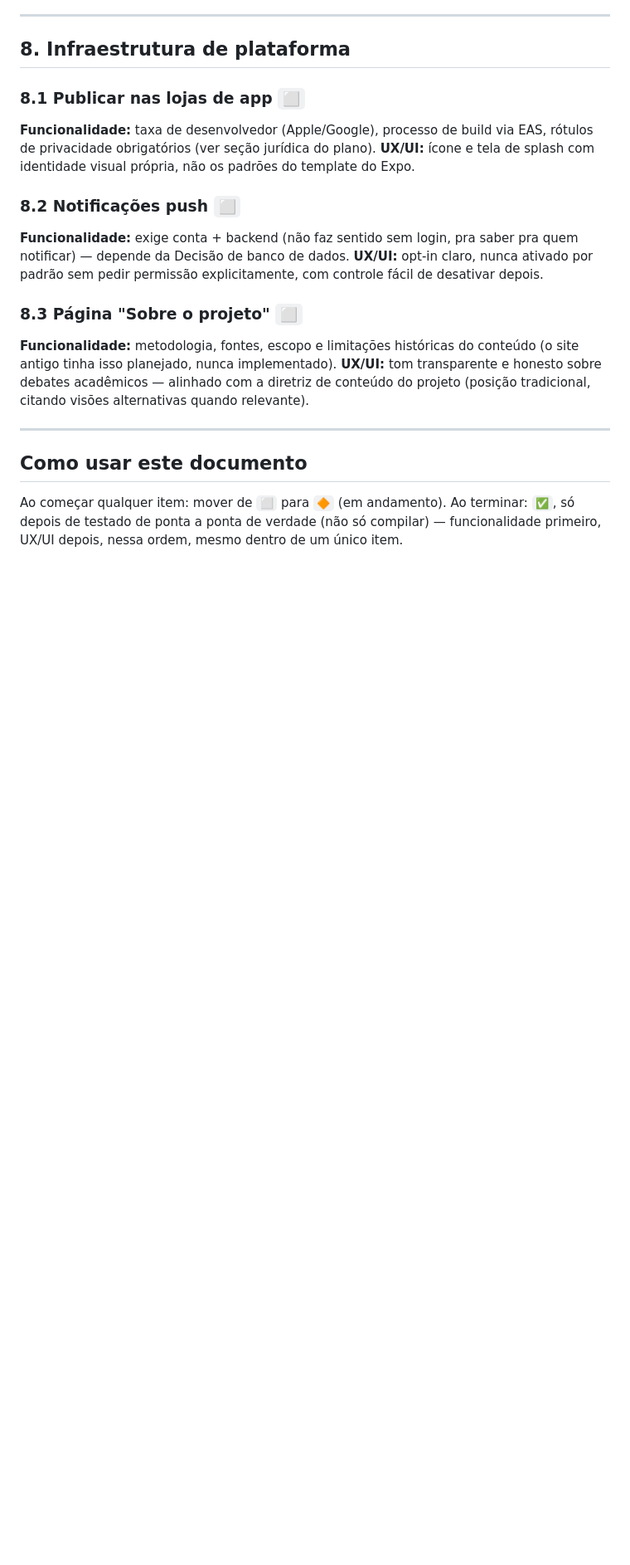
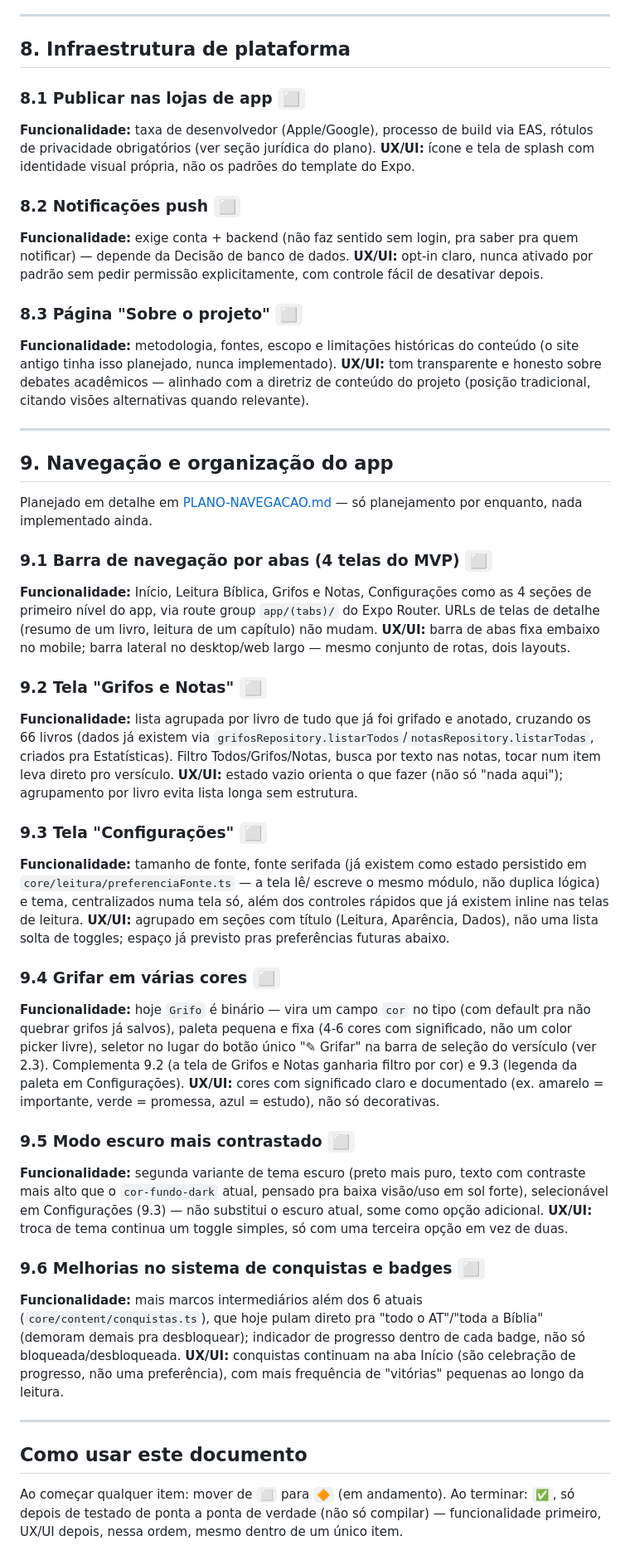
Before and after one commit to LoadCG/biblia-plataforma, a Markdown page: FUNCIONALIDADES.md, the part around the change. Shown at 83% size. Drawn GitHub-style; blank space fills up the shorter version.

```diff
--- a/FUNCIONALIDADES.md
+++ b/FUNCIONALIDADES.md
@@ -455,6 +455,67 @@ visões alternativas quando relevante).
 
 ---
 
+## 9. Navegação e organização do app
+
+Planejado em detalhe em [PLANO-NAVEGACAO.md](PLANO-NAVEGACAO.md) — só
+planejamento por enquanto, nada implementado ainda.
+
+### 9.1 Barra de navegação por abas (4 telas do MVP) `⬜`
+**Funcionalidade:** Início, Leitura Bíblica, Grifos e Notas,
+Configurações como as 4 seções de primeiro nível do app, via route
+group `app/(tabs)/` do Expo Router. URLs de telas de detalhe (resumo de
+um livro, leitura de um capítulo) não mudam.
+**UX/UI:** barra de abas fixa embaixo no mobile; barra lateral no
+desktop/web largo — mesmo conjunto de rotas, dois layouts.
+
+### 9.2 Tela "Grifos e Notas" `⬜`
+**Funcionalidade:** lista agrupada por livro de tudo que já foi grifado
+e anotado, cruzando os 66 livros (dados já existem via
+`grifosRepository.listarTodos`/`notasRepository.listarTodas`, criados
+pra Estatísticas). Filtro Todos/Grifos/Notas, busca por texto nas
+notas, tocar num item leva direto pro versículo.
+**UX/UI:** estado vazio orienta o que fazer (não só "nada aqui");
+agrupamento por livro evita lista longa sem estrutura.
+
+### 9.3 Tela "Configurações" `⬜`
+**Funcionalidade:** tamanho de fonte, fonte serifada (já existem como
+estado persistido em `core/leitura/preferenciaFonte.ts` — a tela lê/
+escreve o mesmo módulo, não duplica lógica) e tema, centralizados numa
+tela só, além dos controles rápidos que já existem inline nas telas de
+leitura.
+**UX/UI:** agrupado em seções com título (Leitura, Aparência, Dados),
+não uma lista solta de toggles; espaço já previsto pras preferências
+futuras abaixo.
+
+### 9.4 Grifar em várias cores `⬜`
+**Funcionalidade:** hoje `Grifo` é binário — vira um campo `cor` no
+tipo (com default pra não quebrar grifos já salvos), paleta pequena e
+fixa (4-6 cores com significado, não um color picker livre), seletor no
+lugar do botão único "✎ Grifar" na barra de seleção do versículo (ver
+2.3). Complementa 9.2 (a tela de Grifos e Notas ganharia filtro por
+cor) e 9.3 (legenda da paleta em Configurações).
+**UX/UI:** cores com significado claro e documentado (ex. amarelo =
+importante, verde = promessa, azul = estudo), não só decorativas.
+
+### 9.5 Modo escuro mais contrastado `⬜`
+**Funcionalidade:** segunda variante de tema escuro (preto mais puro,
+texto com contraste mais alto que o `cor-fundo-dark` atual, pensado pra
+baixa visão/uso em sol forte), selecionável em Configurações (9.3) —
+não substitui o escuro atual, some como opção adicional.
+**UX/UI:** troca de tema continua um toggle simples, só com uma terceira
+opção em vez de duas.
+
+### 9.6 Melhorias no sistema de conquistas e badges `⬜`
+**Funcionalidade:** mais marcos intermediários além dos 6 atuais
+(`core/content/conquistas.ts`), que hoje pulam direto pra "todo o
+AT"/"toda a Bíblia" (demoram demais pra desbloquear); indicador de
+progresso dentro de cada badge, não só bloqueada/desbloqueada.
+**UX/UI:** conquistas continuam na aba Início (são celebração de
+progresso, não uma preferência), com mais frequência de "vitórias"
+pequenas ao longo da leitura.
+
+---
+
 ## Como usar este documento
 
 Ao começar qualquer item: mover de `⬜` para `🔶` (em andamento). Ao
```
Also changed, not shown: PLANO-NAVEGACAO.md (added, +172 -0 lines).
